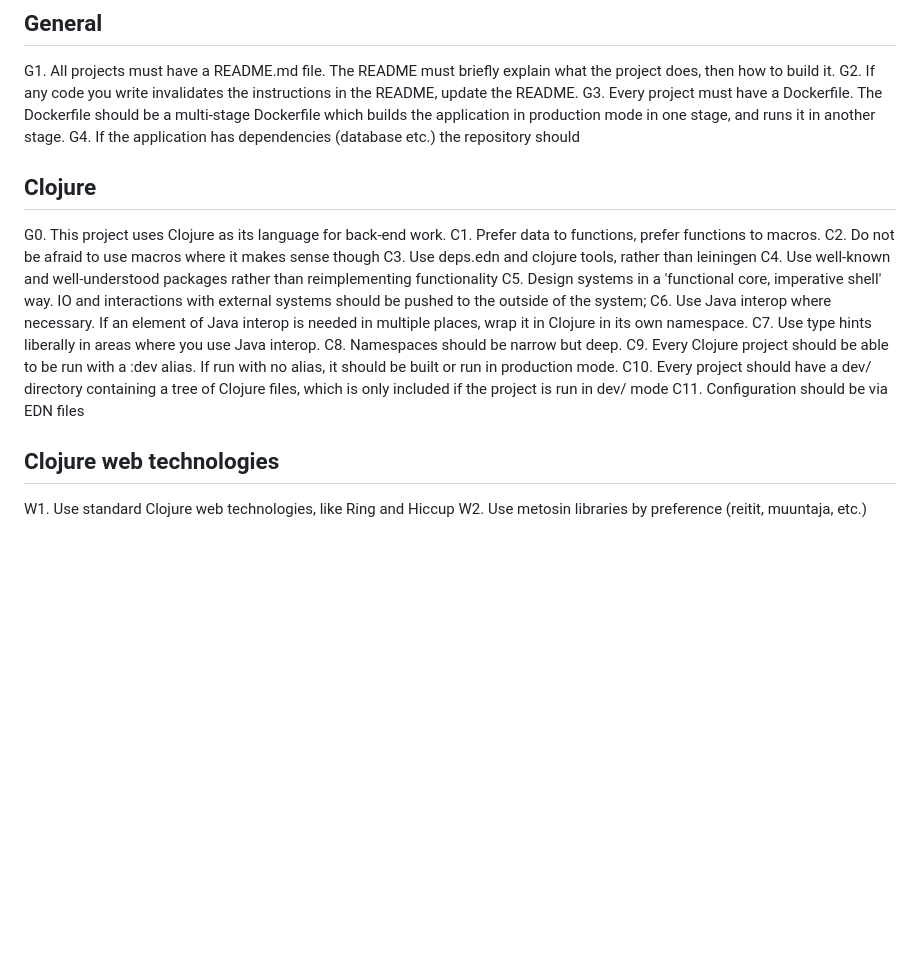
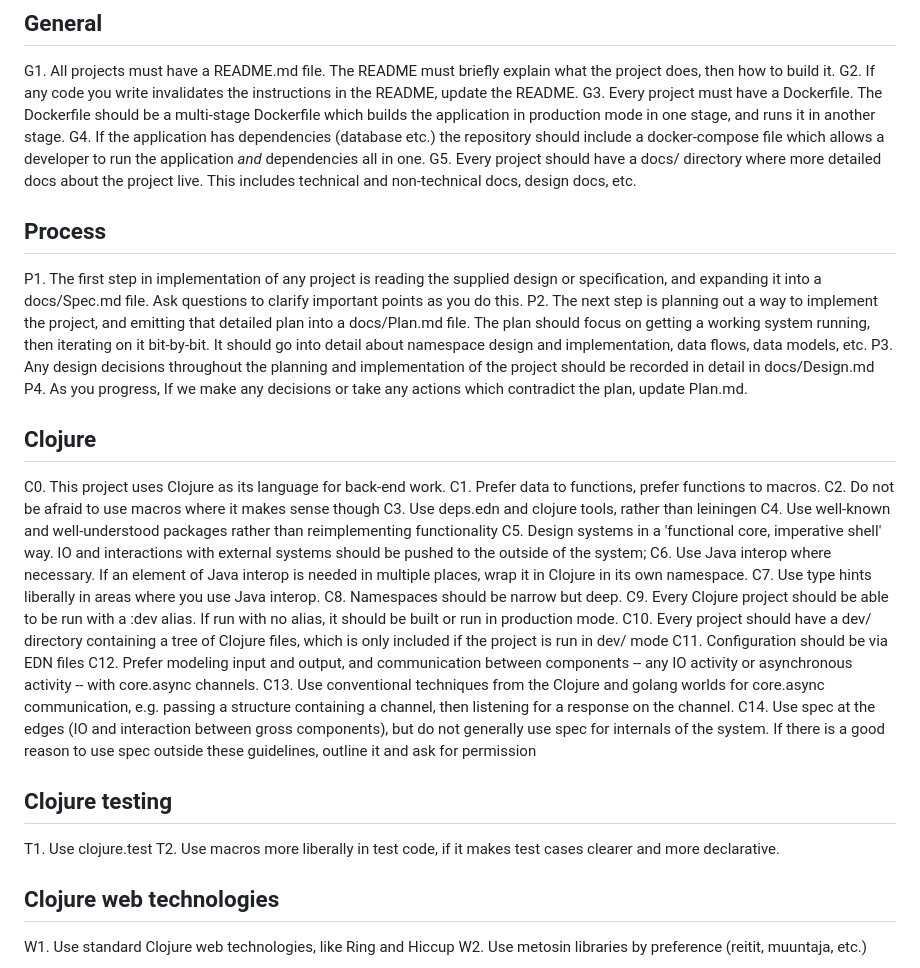
Before and after one commit to pjsmith/deepwater, a Markdown page: GEMINI.md, the part around the change printed below. Drawn GitHub-style; blank space fills up the shorter version.

Commit message:
More instructions

```diff
--- a/GEMINI.md
+++ b/GEMINI.md
@@ -9,11 +9,19 @@ E1. You are working on Windows. Use windows file paths (starting with a drive le
 G1. All projects must have a README.md file. The README must briefly explain what the project does, then how to build it.
 G2. If any code you write invalidates the instructions in the README, update the README.
 G3. Every project must have a Dockerfile. The Dockerfile should be a multi-stage Dockerfile which builds the application in production mode in one stage, and runs it in another stage.
-G4. If the application has dependencies (database etc.) the repository should
+G4. If the application has dependencies (database etc.) the repository should include a docker-compose file which allows a developer to run the application _and_ dependencies all in one.
+G5. Every project should have a docs/ directory where more detailed docs about the project live. This includes technical and non-technical docs, design docs, etc.
+
+## Process
+
+P1. The first step in implementation of any project is reading the supplied design or specification, and expanding it into a docs/Spec.md file. Ask questions to clarify important points as you do this.
+P2. The next step is planning out a way to implement the project, and emitting that detailed plan into a docs/Plan.md file. The plan should focus on getting a working system running, then iterating on it bit-by-bit. It should go into detail about namespace design and implementation, data flows, data models, etc.
+P3. Any design decisions throughout the planning and implementation of the project should be recorded in detail in docs/Design.md
+P4. As you progress, If we make any decisions or take any actions which contradict the plan, update Plan.md.
 
 ## Clojure
 
-G0. This project uses Clojure as its language for back-end work.
+C0. This project uses Clojure as its language for back-end work.
 C1. Prefer data to functions, prefer functions to macros.
 C2. Do not be afraid to use macros where it makes sense though
 C3. Use deps.edn and clojure tools, rather than leiningen
@@ -25,6 +33,15 @@ C8. Namespaces should be narrow but deep.
 C9. Every Clojure project should be able to be run with a :dev alias. If run with no alias, it should be built or run in production mode.
 C10. Every project should have a dev/ directory containing a tree of Clojure files, which is only included if the project is run in dev/ mode
 C11. Configuration should be via EDN files
+C12. Prefer modeling input and output, and communication between components -- any IO activity or asynchronous activity -- with core.async channels.
+C13. Use conventional techniques from the Clojure and golang worlds for core.async communication, e.g. passing a structure containing a channel, then listening for a response on the channel.
+C14. Use spec at the edges (IO and interaction between gross components), but do not generally use spec for internals of the system. If there is a good reason to use spec outside these guidelines, outline it and ask for permission
+
+## Clojure testing
+
+T1. Use clojure.test
+T2. Use macros more liberally in test code, if it makes test cases clearer and more declarative.
+
 
 ## Clojure web technologies
 
```
Also changed, not shown: other parts of GEMINI.md (+10 -1 lines).
